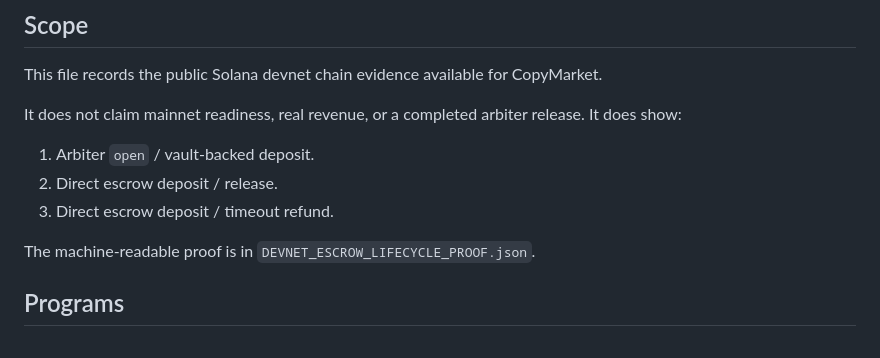
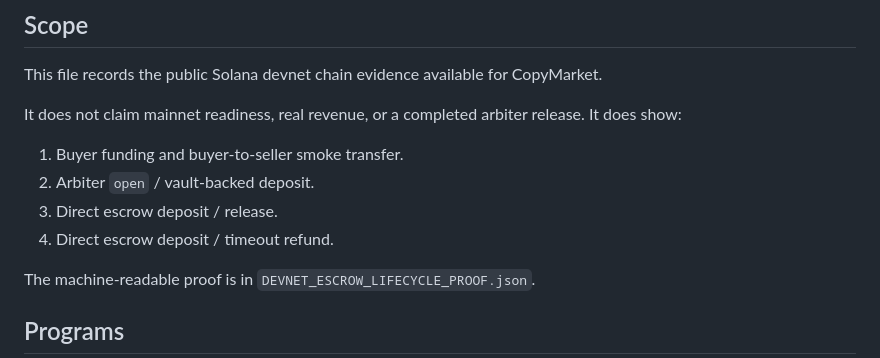
Before and after one commit to leafwithered/copymarket-agent-economy-review, a Markdown page: FULL_ARBITER_ESCROW_PROOF.md, the part around the change. Drawn GitHub-style.

```diff
--- a/FULL_ARBITER_ESCROW_PROOF.md
+++ b/FULL_ARBITER_ESCROW_PROOF.md
@@ -6,9 +6,10 @@ This file records the public Solana devnet chain evidence available for CopyMark
 
 It does not claim mainnet readiness, real revenue, or a completed arbiter release. It does show:
 
-1. Arbiter `open` / vault-backed deposit.
-2. Direct escrow deposit / release.
-3. Direct escrow deposit / timeout refund.
+1. Buyer funding and buyer-to-seller smoke transfer.
+2. Arbiter `open` / vault-backed deposit.
+3. Direct escrow deposit / release.
+4. Direct escrow deposit / timeout refund.
 
 The machine-readable proof is in `DEVNET_ESCROW_LIFECYCLE_PROOF.json`.
 
```
Also changed, not shown: END_TO_END_REVIEW_TRACE.md (+8 -0 lines), SUPERTEAM_FINAL_SUBMISSION_TEXT.md (+2 -0 lines).
